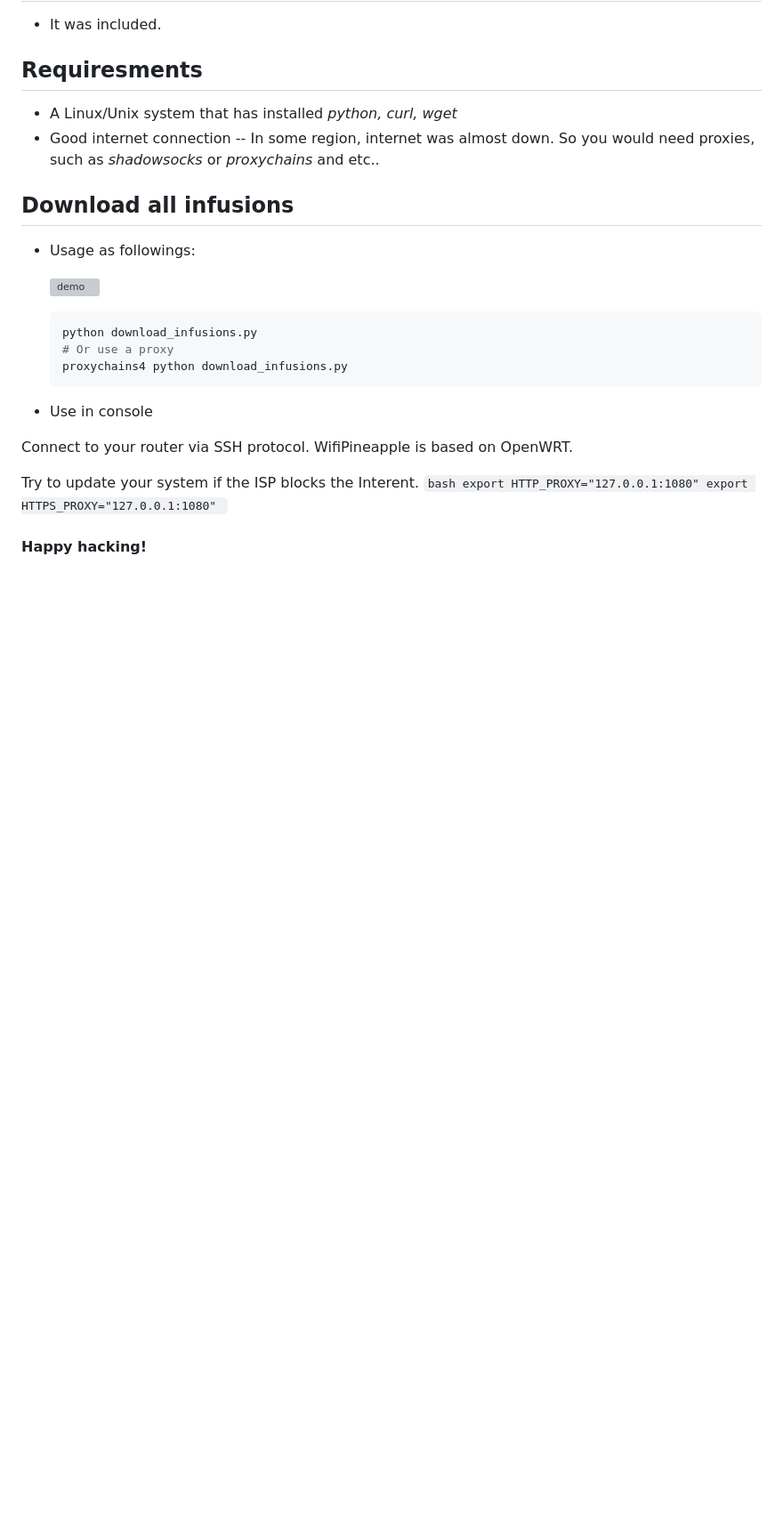
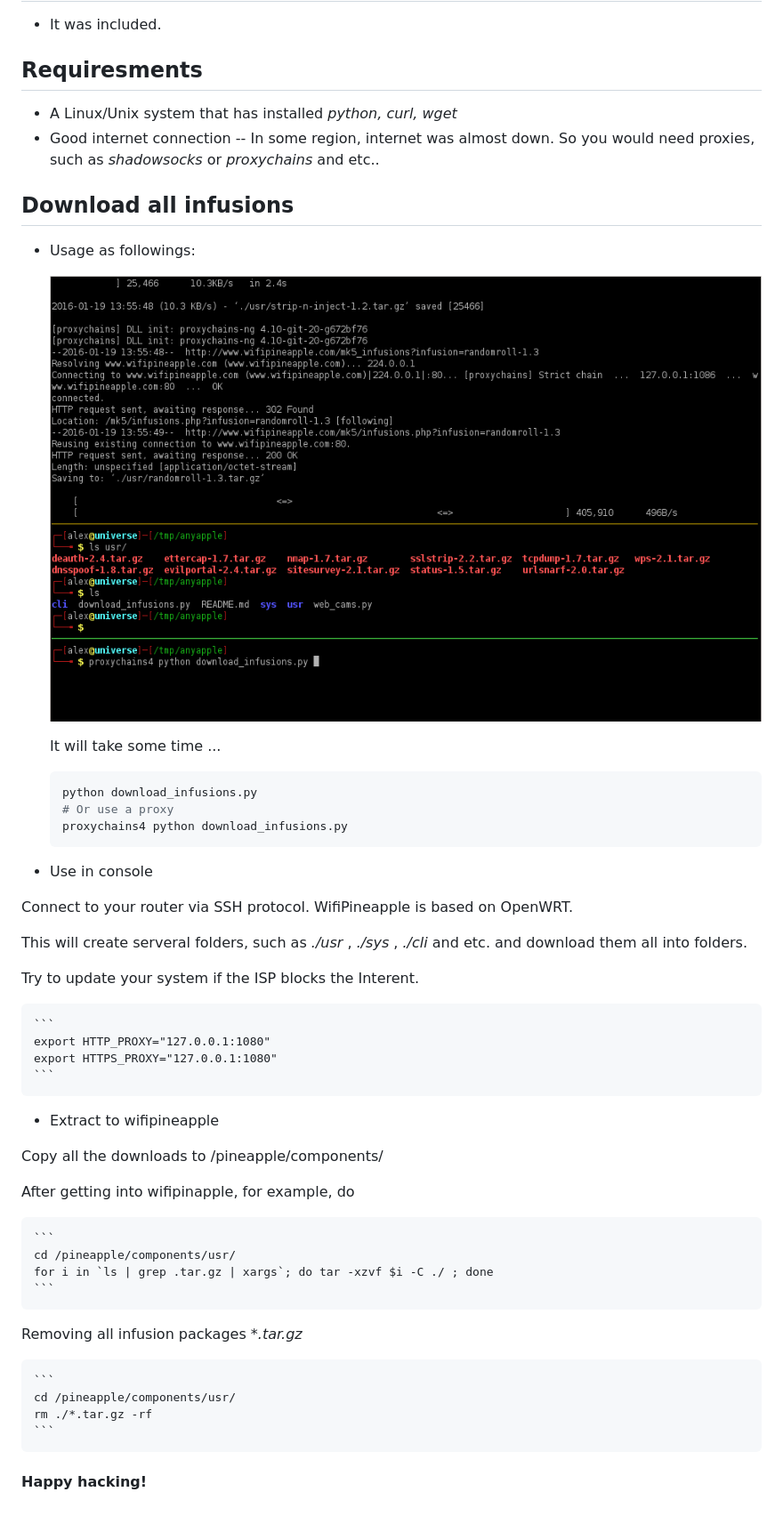
Before and after one commit to xros/anyapple, a Markdown page: README.md, the part around the change. Shown: that part at 89% size. GitHub-like rendering; pictures changed too: static/snapshot170.png (added); blank space fills up the shorter version; grey boxes are pictures that could not be loaded.

Commit message:
add support to wifipineapple mark 5+

````diff
--- a/README.md
+++ b/README.md
@@ -28,7 +28,9 @@ Download all infusions
 ----------------------
 * Usage as followings:
 
-    ![demo](http://i.imgur.com/S8hrByh.png)
+    ![demo](static/snapshot170.png)
+
+    It will take some time ...
 
     ```bash
     python download_infusions.py
@@ -40,10 +42,31 @@ Download all infusions
 
 Connect to your router via SSH protocol. WifiPineapple is based on OpenWRT.
 
+This will create serveral folders, such as *./usr* , *./sys* , *./cli* and etc. and download them all into folders.
+
 Try to update your system if the ISP blocks the Interent.
-    ```bash
+
+    ```
     export HTTP_PROXY="127.0.0.1:1080"
     export HTTPS_PROXY="127.0.0.1:1080"
+    ```
+
+* Extract to wifipineapple
+
+Copy all the downloads to /pineapple/components/
+
+After getting into wifipinapple, for example,  do
+
+    ```
+    cd /pineapple/components/usr/
+    for i in `ls | grep .tar.gz | xargs`; do tar -xzvf $i -C ./ ; done
+    ```
+
+Removing all infusion packages _*.tar.gz_
+
+    ```
+    cd /pineapple/components/usr/
+    rm ./*.tar.gz -rf
     ```
 
 
````
Also changed, not shown: 1 other file.
